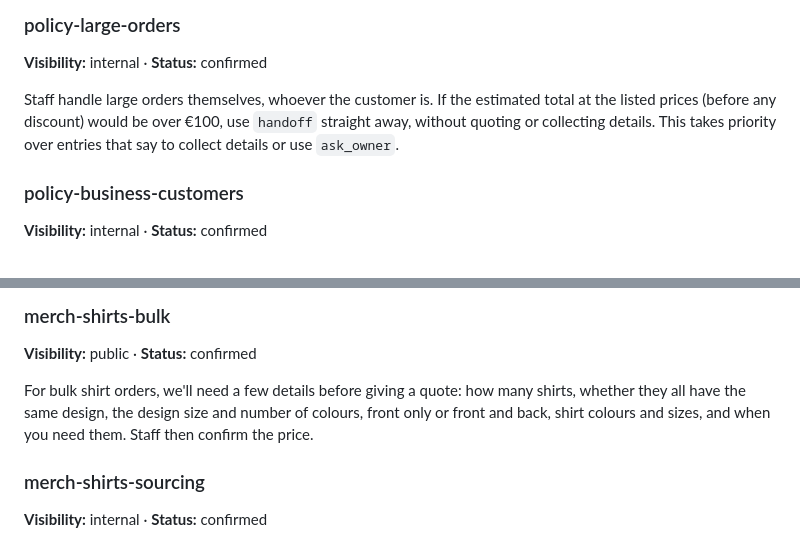
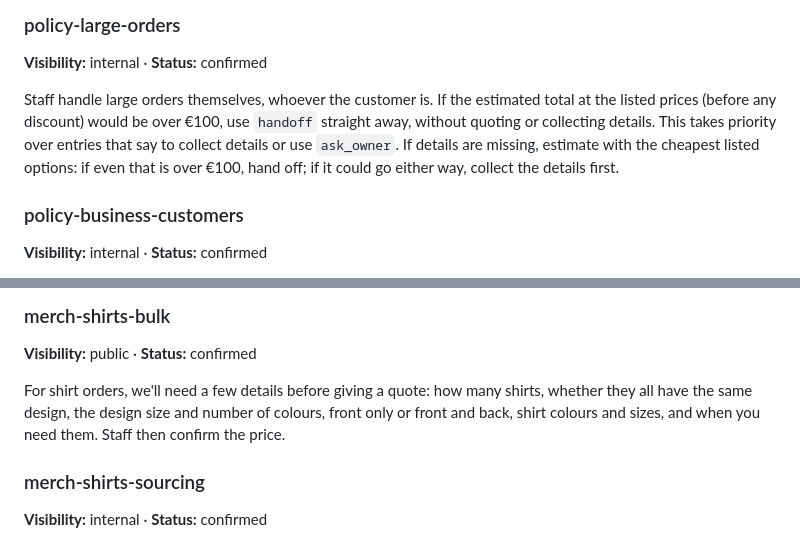
Before and after one commit to zeinsaid/Shop-Assistant, a Markdown page: kb/the-plug.md, 2 parts joined by grey strips. Drawn GitHub-style.

Commit message:
Large orders: estimate with the cheapest options when details are missing
Co-Authored-By: Claude Opus 5.5 <noreply@anthropic.com>

```diff
--- a/kb/the-plug.md
+++ b/kb/the-plug.md
@@ -145,7 +145,7 @@ Banners are outsourced; don't bring this up yourself (see `outsourcing` if the c
 ### policy-large-orders
 **Visibility:** internal · **Status:** confirmed
 
-Staff handle large orders themselves, whoever the customer is. If the estimated total at the listed prices (before any discount) would be over €100, use `handoff` straight away, without quoting or collecting details. This takes priority over entries that say to collect details or use `ask_owner`.
+Staff handle large orders themselves, whoever the customer is. If the estimated total at the listed prices (before any discount) would be over €100, use `handoff` straight away, without quoting or collecting details. This takes priority over entries that say to collect details or use `ask_owner`. If details are missing, estimate with the cheapest listed options: if even that is over €100, hand off; if it could go either way, collect the details first.
 
 ### policy-business-customers
 **Visibility:** internal · **Status:** confirmed
@@ -494,7 +494,7 @@ DTF prints take at least 3 working days. The more shirts you order, the better t
 ### merch-shirts-bulk
 **Visibility:** public · **Status:** confirmed
 
-For bulk shirt orders, we'll need a few details before giving a quote: how many shirts, whether they all have the same design, the design size and number of colours, front only or front and back, shirt colours and sizes, and when you need them. Staff then confirm the price.
+For shirt orders, we'll need a few details before giving a quote: how many shirts, whether they all have the same design, the design size and number of colours, front only or front and back, shirt colours and sizes, and when you need them. Staff then confirm the price.
 
 ### merch-shirts-sourcing
 **Visibility:** internal · **Status:** confirmed
```
